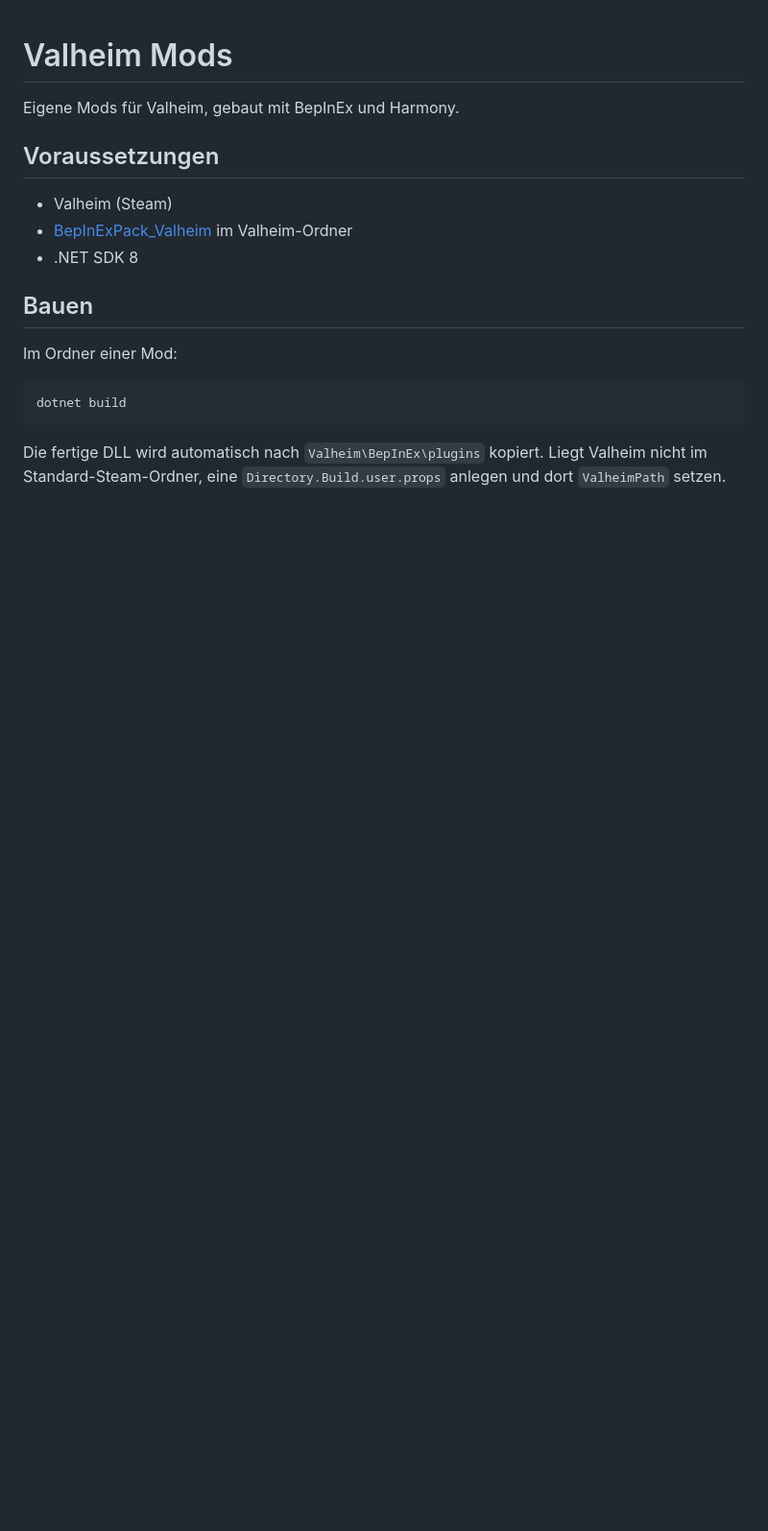
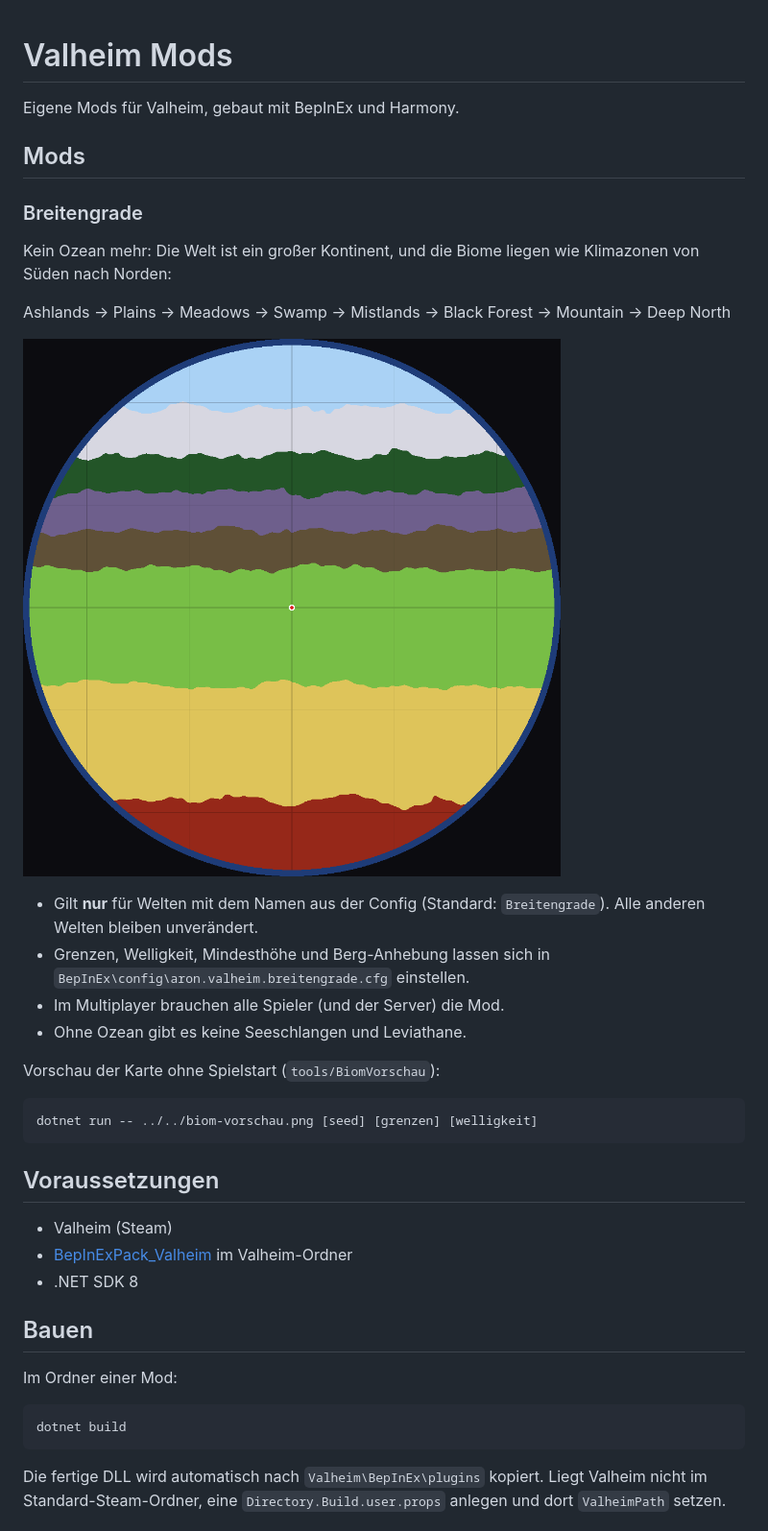
Before and after one commit to Aron-dev123/valheim-mods, a Markdown page: README.md, the part around the change. Shown at 96% size. GitHub-like rendering; pictures changed too: biom-vorschau.png (added); blank space fills up the shorter version.

````diff
--- a/README.md
+++ b/README.md
@@ -1,6 +1,30 @@
 # Valheim Mods
 
 Eigene Mods für Valheim, gebaut mit BepInEx und Harmony.
+
+## Mods
+
+### Breitengrade
+
+Kein Ozean mehr: Die Welt ist ein großer Kontinent, und die Biome liegen wie Klimazonen
+von Süden nach Norden:
+
+Ashlands → Plains → Meadows → Swamp → Mistlands → Black Forest → Mountain → Deep North
+
+![Biom-Vorschau](biom-vorschau.png)
+
+- Gilt **nur** für Welten mit dem Namen aus der Config (Standard: `Breitengrade`).
+  Alle anderen Welten bleiben unverändert.
+- Grenzen, Welligkeit, Mindesthöhe und Berg-Anhebung lassen sich in
+  `BepInEx\config\aron.valheim.breitengrade.cfg` einstellen.
+- Im Multiplayer brauchen alle Spieler (und der Server) die Mod.
+- Ohne Ozean gibt es keine Seeschlangen und Leviathane.
+
+Vorschau der Karte ohne Spielstart (`tools/BiomVorschau`):
+
+```
+dotnet run -- ../../biom-vorschau.png [seed] [grenzen] [welligkeit]
+```
 
 ## Voraussetzungen
 
````
Also changed, not shown: 6 other files.
